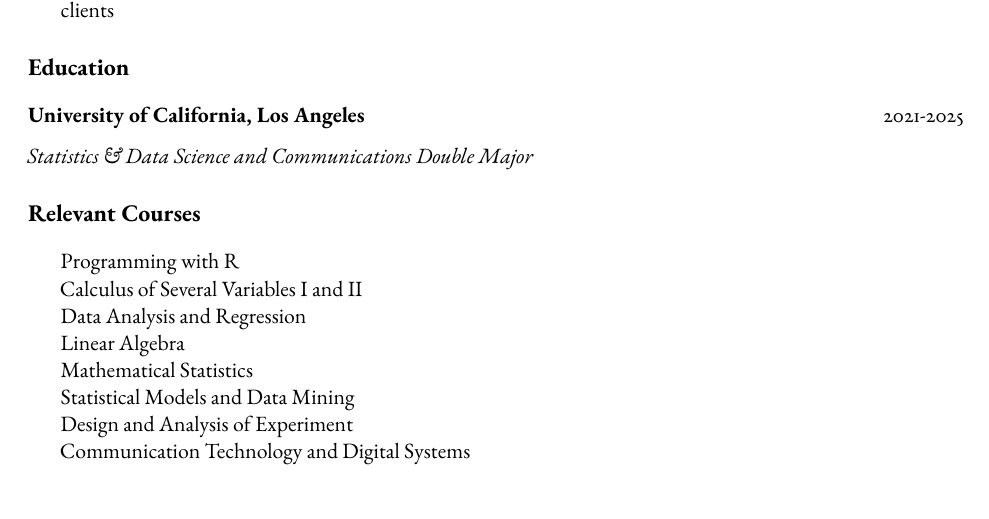
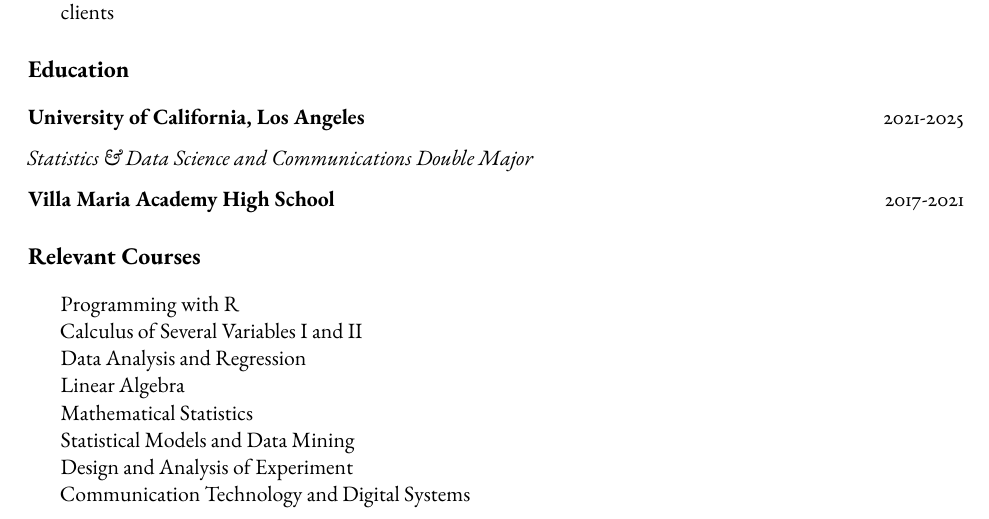
Before and after one commit to annaheppelmann/Stat-140X-Disc-Project, a Quarto document (cv/cv.qmd): part of page 1 of 2, cut so that both start at the same text. The pictures show the output file cv/cv.pdf that the author committed with the source.

Commit message:
updated cv

```diff
--- a/cv/cv.qmd
+++ b/cv/cv.qmd
@@ -47,6 +47,8 @@
 
 *Statistics & Data Science and Communications Double Major*
 
+**Villa Maria Academy High School** \hfill 2017-2021
+
 # Relevant Courses
 
 - Programming with R
```
Also changed, not shown: cv/cv.pdf.
